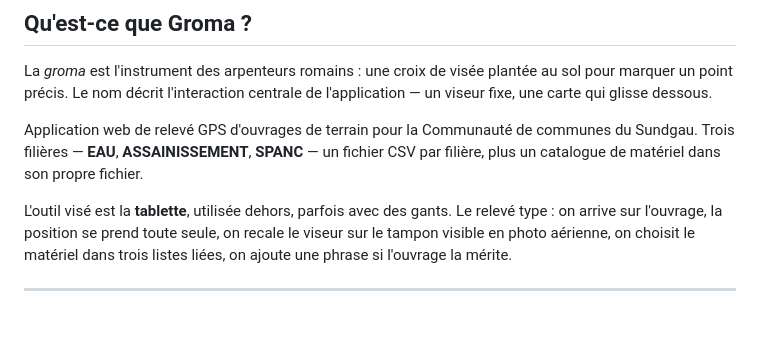
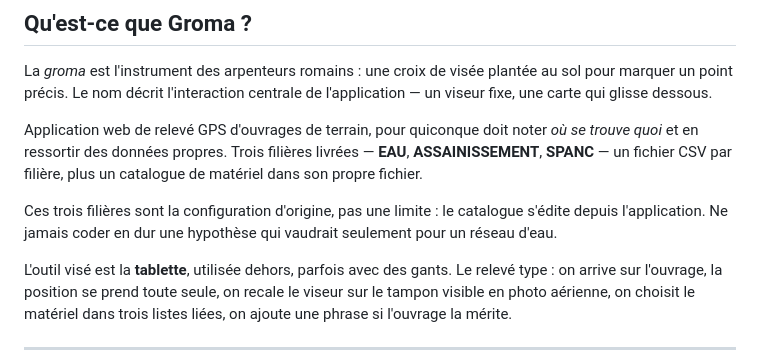
Before and after one commit to Yoann-CRAMATTE/Groma, a Markdown page: CLAUDE.md, the part around the change. GitHub-like rendering; blank space fills up the shorter version.

```diff
--- a/CLAUDE.md
+++ b/CLAUDE.md
@@ -22,9 +22,14 @@ La *groma* est l'instrument des arpenteurs romains : une croix de visée planté
 sol pour marquer un point précis. Le nom décrit l'interaction centrale de
 l'application — un viseur fixe, une carte qui glisse dessous.
 
-Application web de relevé GPS d'ouvrages de terrain pour la Communauté de communes
-du Sundgau. Trois filières — **EAU**, **ASSAINISSEMENT**, **SPANC** — un fichier CSV
-par filière, plus un catalogue de matériel dans son propre fichier.
+Application web de relevé GPS d'ouvrages de terrain, pour quiconque doit noter *où
+se trouve quoi* et en ressortir des données propres. Trois filières livrées —
+**EAU**, **ASSAINISSEMENT**, **SPANC** — un fichier CSV par filière, plus un
+catalogue de matériel dans son propre fichier.
+
+Ces trois filières sont la configuration d'origine, pas une limite : le catalogue
+s'édite depuis l'application. Ne jamais coder en dur une hypothèse qui vaudrait
+seulement pour un réseau d'eau.
 
 L'outil visé est la **tablette**, utilisée dehors, parfois avec des gants. Le relevé
 type : on arrive sur l'ouvrage, la position se prend toute seule, on recale le viseur
```
Also changed, not shown: README.md (+100 -23 lines).
